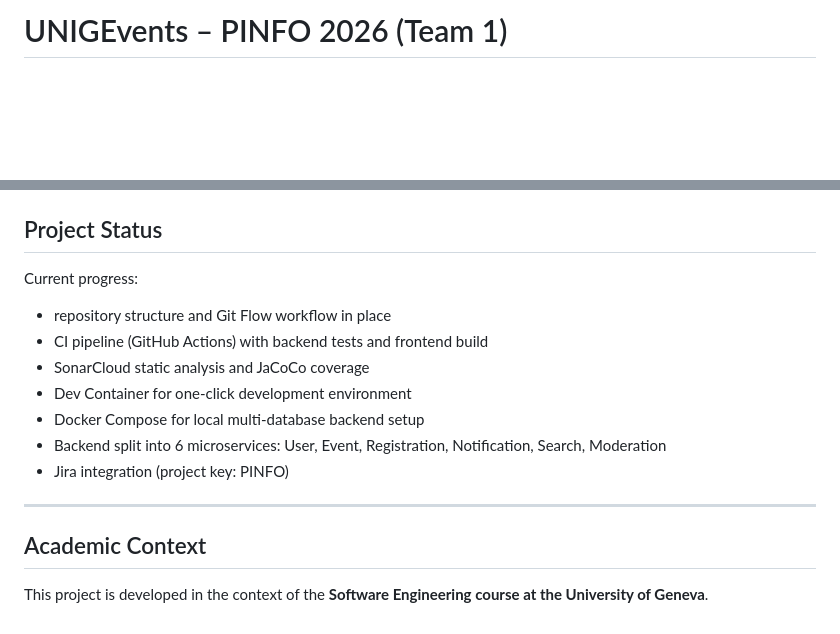
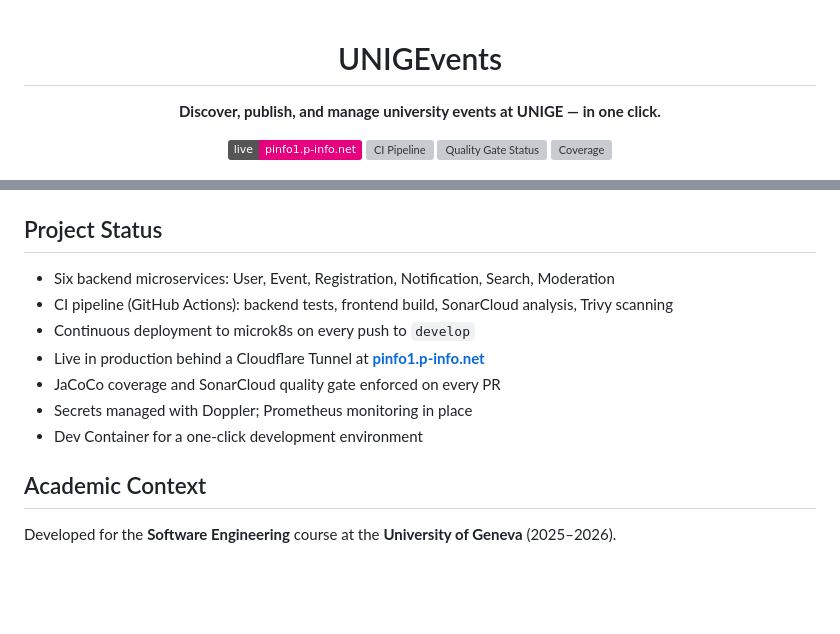
Before and after one commit to machanier/pinfo-2026-team1, a Markdown page: README.md, 2 parts joined by grey strips. Rendered like a GitHub page; badges without logos; blank space fills up the shorter version; grey boxes are pictures that could not be loaded.

```diff
--- a/README.md
+++ b/README.md
@@ -1,5 +1,10 @@
-# UNIGEvents – PINFO 2026 (Team 1)
+<div align="center">
 
+# UNIGEvents
+
+**Discover, publish, and manage university events at UNIGE — in one click.**
+
+[![Live site](https://img.shields.io/badge/live-pinfo1.p--info.net-E6007E?logo=cloudflare&logoColor=white)](https://pinfo1.p-info.net)
 [![CI Pipeline](https://github.com/machanier/pinfo-2026-team1/actions/workflows/ci.yml/badge.svg?branch=develop)](https://github.com/machanier/pinfo-2026-team1/actions/workflows/ci.yml)
 [![Quality Gate Status](https://sonarcloud.io/api/project_badges/measure?project=machanier_pinfo-2026-team1&metric=alert_status)](https://sonarcloud.io/project/overview?id=machanier_pinfo-2026-team1)
 [![Coverage](https://sonarcloud.io/api/project_badges/measure?project=machanier_pinfo-2026-team1&metric=coverage)](https://sonarcloud.io/project/overview?id=machanier_pinfo-2026-team1)
@@ -117,18 +172,14 @@ To setup the development environment, please follow the installation guide:
 
 ## Project Status
 
-Current progress:
-
-- repository structure and Git Flow workflow in place
-- CI pipeline (GitHub Actions) with backend tests and frontend build
-- SonarCloud static analysis and JaCoCo coverage
-- Dev Container for one-click development environment
-- Docker Compose for local multi-database backend setup
-- Backend split into 6 microservices: User, Event, Registration, Notification, Search, Moderation
-- Jira integration (project key: PINFO)
-
----
+- Six backend microservices: User, Event, Registration, Notification, Search, Moderation
+- CI pipeline (GitHub Actions): backend tests, frontend build, SonarCloud analysis, Trivy scanning
+- Continuous deployment to microk8s on every push to `develop`
+- Live in production behind a Cloudflare Tunnel at **[pinfo1.p-info.net](https://pinfo1.p-info.net)**
+- JaCoCo coverage and SonarCloud quality gate enforced on every PR
+- Secrets managed with Doppler; Prometheus monitoring in place
+- Dev Container for a one-click development environment
 
 ## Academic Context
 
-This project is developed in the context of the **Software Engineering course at the University of Geneva**.
+Developed for the **Software Engineering** course at the **University of Geneva** (2025–2026).
```
Also changed, not shown: other parts of README.md (+120 -70 lines).
